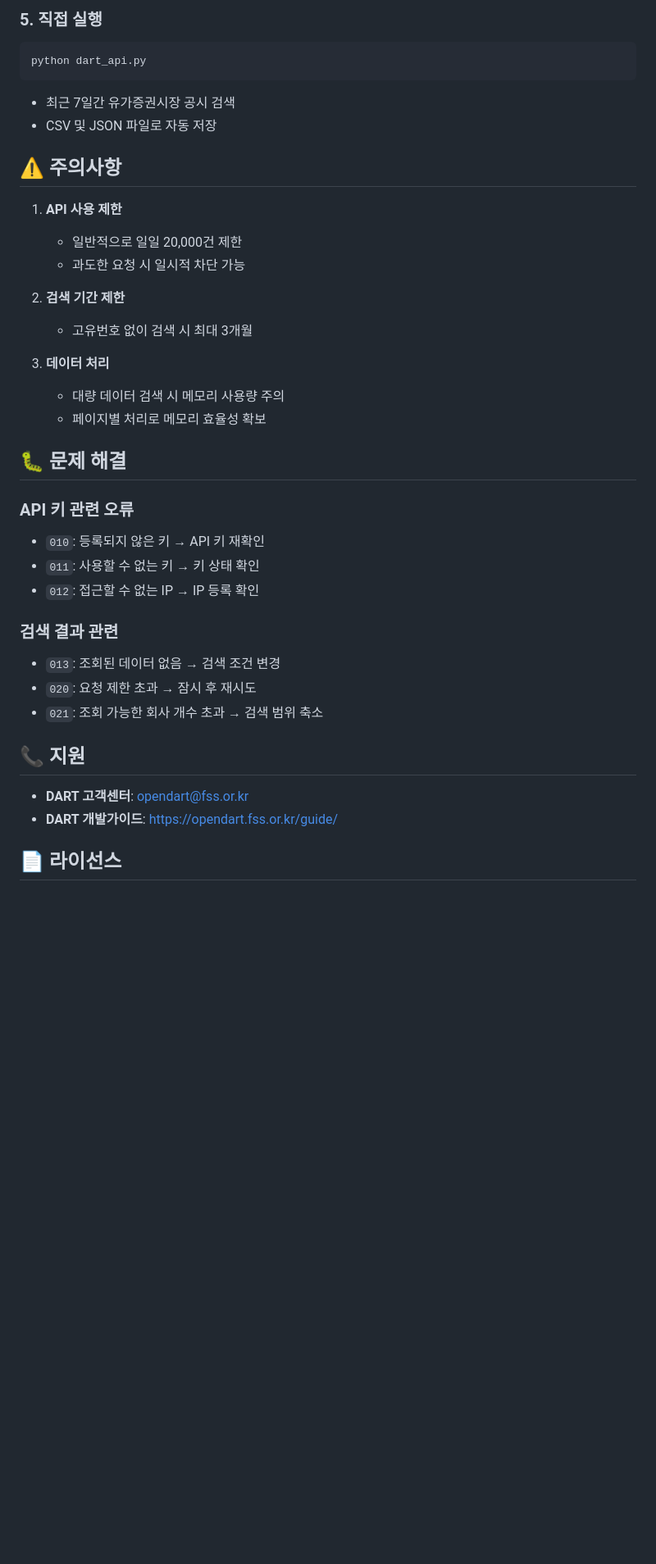
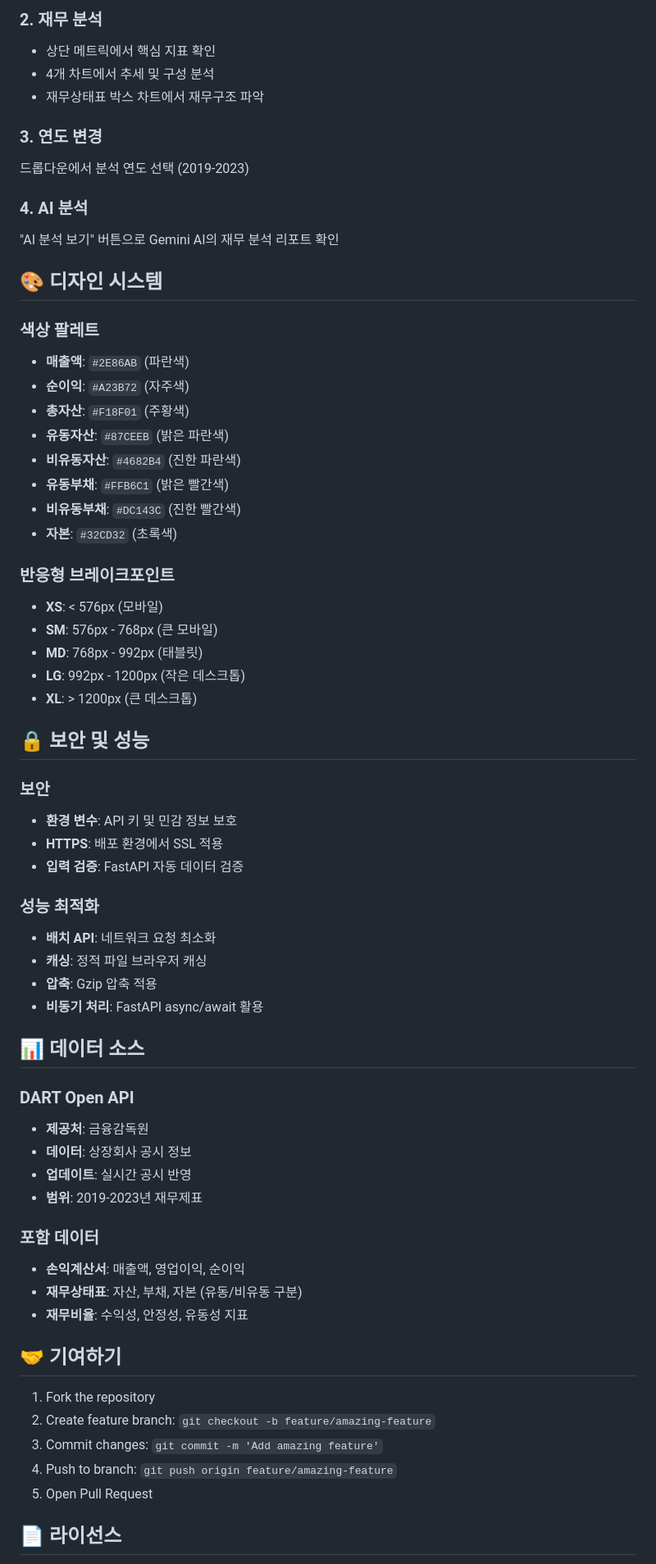
Before and after one commit to RyuJaeChun/fs-app, a Markdown page: README.md, the part around one of its changes. Shown at 82% size. Drawn GitHub-style; blank space fills up the shorter version.

````diff
--- a/README.md
+++ b/README.md
@@ -197,40 +161,67 @@ python save_format_example.py
 
-### 5. 직접 실행
-```bash
-python dart_api.py
-```
-- 최근 7일간 유가증권시장 공시 검색
-- CSV 및 JSON 파일로 자동 저장
+### 2. 재무 분석
+- 상단 메트릭에서 핵심 지표 확인
+- 4개 차트에서 추세 및 구성 분석
+- 재무상태표 박스 차트에서 재무구조 파악
 
-## ⚠️ 주의사항
+### 3. 연도 변경
+드롭다운에서 분석 연도 선택 (2019-2023)
 
-1. **API 사용 제한**
-   - 일반적으로 일일 20,000건 제한
-   - 과도한 요청 시 일시적 차단 가능
+### 4. AI 분석
+"AI 분석 보기" 버튼으로 Gemini AI의 재무 분석 리포트 확인
 
-2. **검색 기간 제한**
-   - 고유번호 없이 검색 시 최대 3개월
+## 🎨 디자인 시스템
 
-3. **데이터 처리**
-   - 대량 데이터 검색 시 메모리 사용량 주의
-   - 페이지별 처리로 메모리 효율성 확보
+### 색상 팔레트
+- **매출액**: `#2E86AB` (파란색)
+- **순이익**: `#A23B72` (자주색)
+- **총자산**: `#F18F01` (주황색)
+- **유동자산**: `#87CEEB` (밝은 파란색)
+- **비유동자산**: `#4682B4` (진한 파란색)
+- **유동부채**: `#FFB6C1` (밝은 빨간색)
+- **비유동부채**: `#DC143C` (진한 빨간색)
+- **자본**: `#32CD32` (초록색)
 
-## 🐛 문제 해결
+### 반응형 브레이크포인트
+- **XS**: < 576px (모바일)
+- **SM**: 576px - 768px (큰 모바일)
+- **MD**: 768px - 992px (태블릿)
+- **LG**: 992px - 1200px (작은 데스크톱)
+- **XL**: > 1200px (큰 데스크톱)
 
-### API 키 관련 오류
-- `010`: 등록되지 않은 키 → API 키 재확인
-- `011`: 사용할 수 없는 키 → 키 상태 확인
-- `012`: 접근할 수 없는 IP → IP 등록 확인
+## 🔒 보안 및 성능
 
-### 검색 결과 관련
-- `013`: 조회된 데이터 없음 → 검색 조건 변경
-- `020`: 요청 제한 초과 → 잠시 후 재시도
-- `021`: 조회 가능한 회사 개수 초과 → 검색 범위 축소
+### 보안
+- **환경 변수**: API 키 및 민감 정보 보호
+- **HTTPS**: 배포 환경에서 SSL 적용
+- **입력 검증**: FastAPI 자동 데이터 검증
 
-## 📞 지원
+### 성능 최적화
+- **배치 API**: 네트워크 요청 최소화
+- **캐싱**: 정적 파일 브라우저 캐싱
+- **압축**: Gzip 압축 적용
+- **비동기 처리**: FastAPI async/await 활용
 
-- **DART 고객센터**: opendart@fss.or.kr
-- **DART 개발가이드**: [https://opendart.fss.or.kr/guide/](https://opendart.fss.or.kr/guide/)
+## 📊 데이터 소스
+
+### DART Open API
+- **제공처**: 금융감독원
+- **데이터**: 상장회사 공시 정보
+- **업데이트**: 실시간 공시 반영
+- **범위**: 2019-2023년 재무제표
+
+### 포함 데이터
+- **손익계산서**: 매출액, 영업이익, 순이익
+- **재무상태표**: 자산, 부채, 자본 (유동/비유동 구분)
+- **재무비율**: 수익성, 안정성, 유동성 지표
+
+## 🤝 기여하기
+
+1. Fork the repository
+2. Create feature branch: `git checkout -b feature/amazing-feature`
+3. Commit changes: `git commit -m 'Add amazing feature'`
+4. Push to branch: `git push origin feature/amazing-feature`
+5. Open Pull Request
 
 ## 📄 라이선스
 
````
Also changed, not shown: other parts of README.md (+138 -165 lines).
